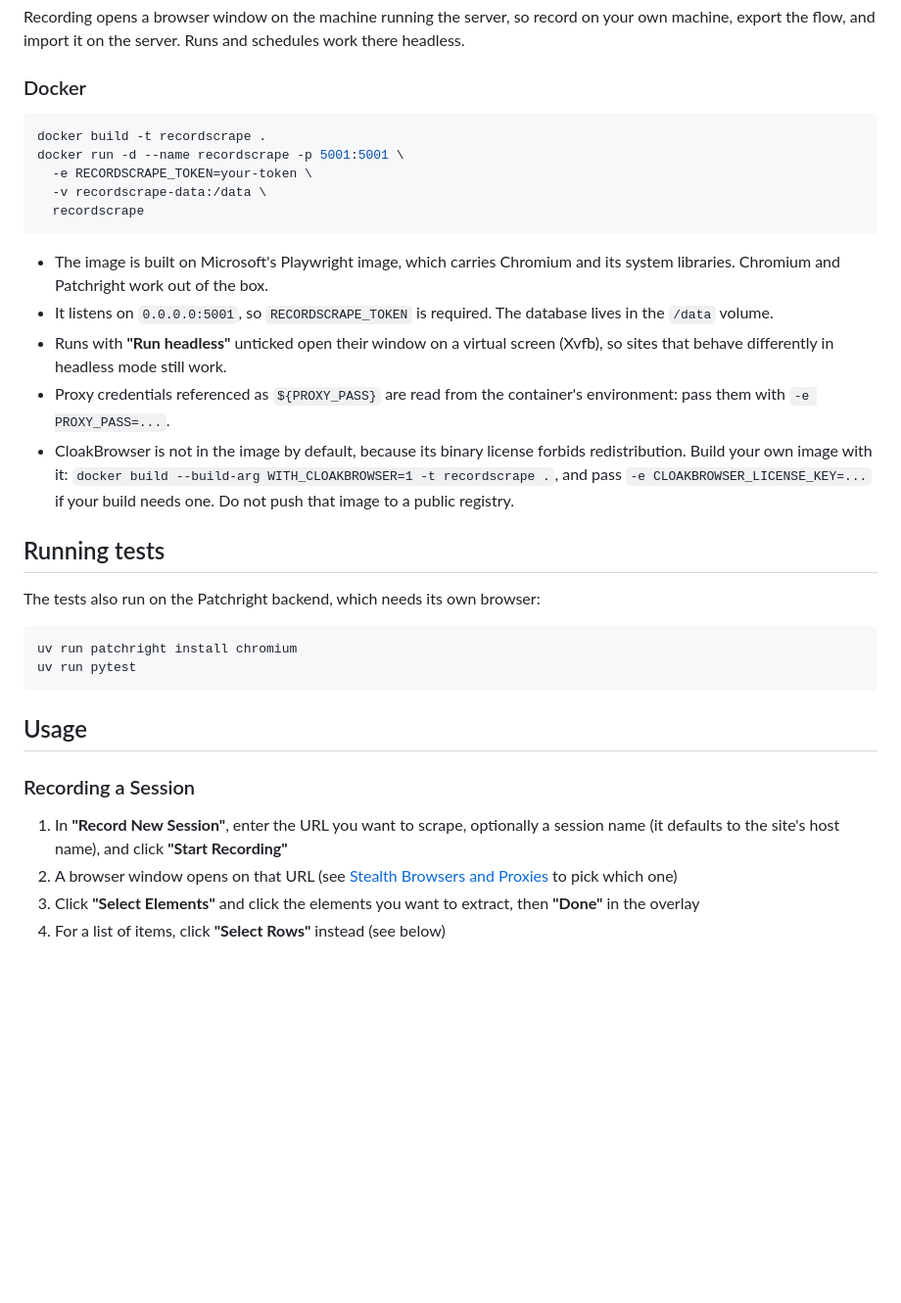
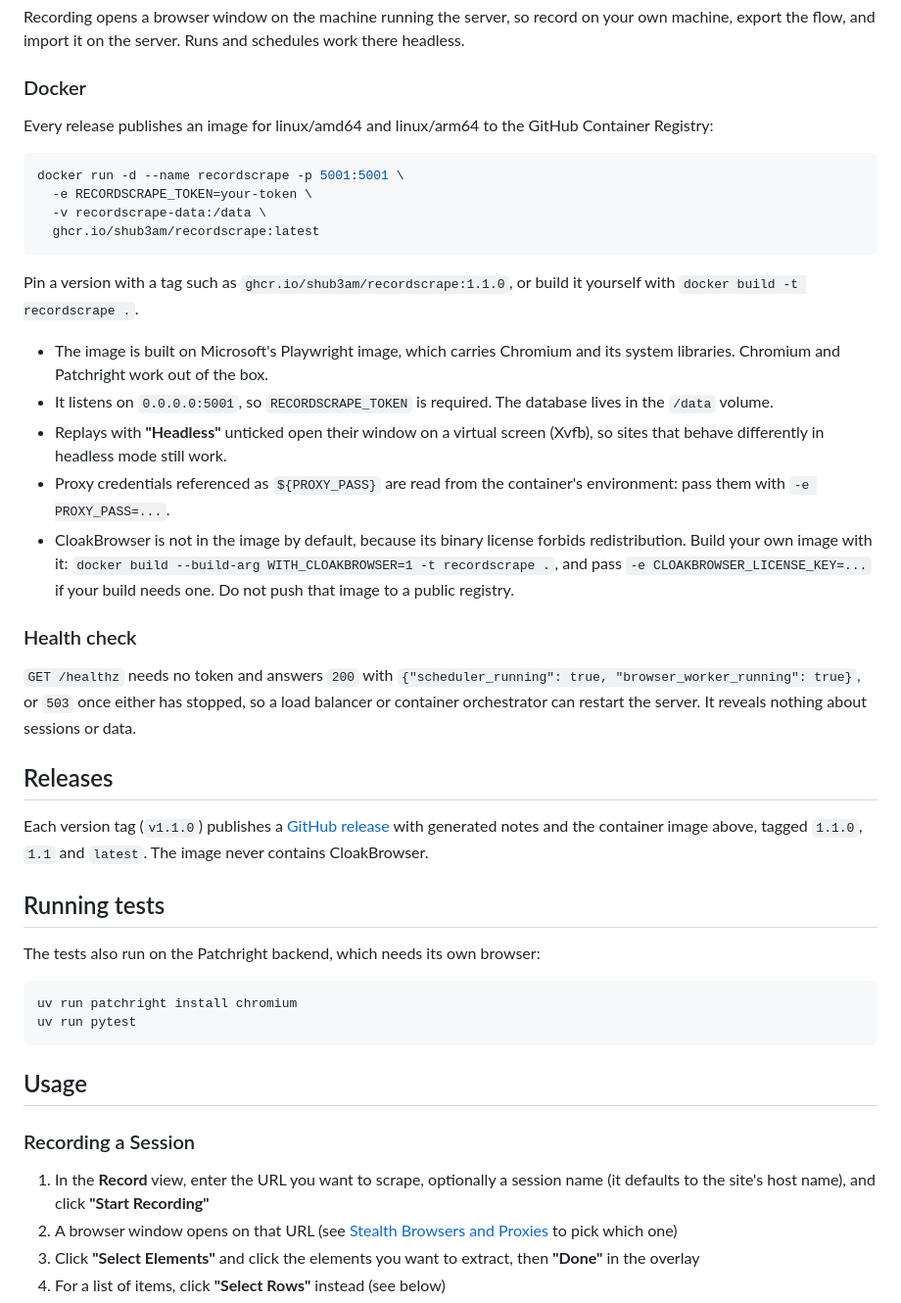
Before and after one commit to Shub3am/RecordScrape, a Markdown page: README.md, the part around one of its changes. Shown at 98% size. Rendered like a GitHub page; blank space fills up the shorter version.

````diff
--- a/README.md
+++ b/README.md
@@ -108,19 +109,30 @@ Recording opens a browser window on the machine running the server, so record on
 
 ### Docker
 
+Every release publishes an image for linux/amd64 and linux/arm64 to the GitHub Container Registry:
+
 ```bash
-docker build -t recordscrape .
 docker run -d --name recordscrape -p 5001:5001 \
   -e RECORDSCRAPE_TOKEN=your-token \
   -v recordscrape-data:/data \
-  recordscrape
+  ghcr.io/shub3am/recordscrape:latest
 ```
+
+Pin a version with a tag such as `ghcr.io/shub3am/recordscrape:1.1.0`, or build it yourself with `docker build -t recordscrape .`.
 
 - The image is built on Microsoft's Playwright image, which carries Chromium and its system libraries. Chromium and Patchright work out of the box.
 - It listens on `0.0.0.0:5001`, so `RECORDSCRAPE_TOKEN` is required. The database lives in the `/data` volume.
-- Runs with **"Run headless"** unticked open their window on a virtual screen (Xvfb), so sites that behave differently in headless mode still work.
+- Replays with **"Headless"** unticked open their window on a virtual screen (Xvfb), so sites that behave differently in headless mode still work.
 - Proxy credentials referenced as `${PROXY_PASS}` are read from the container's environment: pass them with `-e PROXY_PASS=...`.
 - CloakBrowser is not in the image by default, because its binary license forbids redistribution. Build your own image with it: `docker build --build-arg WITH_CLOAKBROWSER=1 -t recordscrape .`, and pass `-e CLOAKBROWSER_LICENSE_KEY=...` if your build needs one. Do not push that image to a public registry.
+
+### Health check
+
+`GET /healthz` needs no token and answers `200` with `{"scheduler_running": true, "browser_worker_running": true}`, or `503` once either has stopped, so a load balancer or container orchestrator can restart the server. It reveals nothing about sessions or data.
+
+## Releases
+
+Each version tag (`v1.1.0`) publishes a [GitHub release](https://github.com/Shub3am/RecordScrape/releases) with generated notes and the container image above, tagged `1.1.0`, `1.1` and `latest`. The image never contains CloakBrowser.
 
 ## Running tests
 
@@ -135,7 +147,7 @@ uv run pytest
 
 ### Recording a Session
 
-1. In **"Record New Session"**, enter the URL you want to scrape, optionally a session name (it defaults to the site's host name), and click **"Start Recording"**
+1. In the **Record** view, enter the URL you want to scrape, optionally a session name (it defaults to the site's host name), and click **"Start Recording"**
 2. A browser window opens on that URL (see [Stealth Browsers and Proxies](#stealth-browsers-and-proxies) to pick which one)
 3. Click **"Select Elements"** and click the elements you want to extract, then **"Done"** in the overlay
 4. For a list of items, click **"Select Rows"** instead (see below)
````
Also changed, not shown: other parts of README.md (+47 -19 lines).
